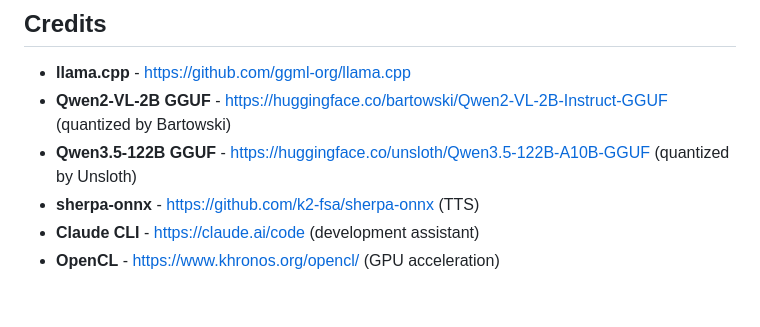
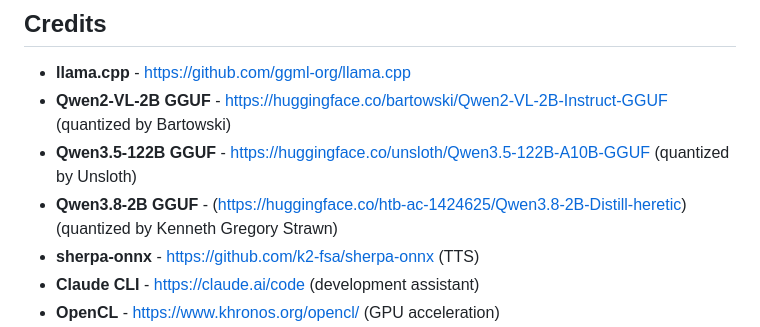
Before and after one commit to misarkis/llama-vlm-android, a Markdown page: README.md, the part around the change. Drawn GitHub-style; blank space fills up the shorter version.

Commit message:
Updatein README.md Credits.

```diff
--- a/README.md
+++ b/README.md
@@ -510,6 +510,7 @@ MIT License - See LICENSE file for details
 - **llama.cpp** - https://github.com/ggml-org/llama.cpp
 - **Qwen2-VL-2B GGUF** - https://huggingface.co/bartowski/Qwen2-VL-2B-Instruct-GGUF (quantized by Bartowski)
 - **Qwen3.5-122B GGUF** - https://huggingface.co/unsloth/Qwen3.5-122B-A10B-GGUF (quantized by Unsloth)
+- **Qwen3.8-2B GGUF** - (https://huggingface.co/htb-ac-1424625/Qwen3.8-2B-Distill-heretic) (quantized by Kenneth Gregory Strawn)
 - **sherpa-onnx** - https://github.com/k2-fsa/sherpa-onnx (TTS)
 - **Claude CLI** - https://claude.ai/code (development assistant)
 - **OpenCL** - https://www.khronos.org/opencl/ (GPU acceleration)
```
